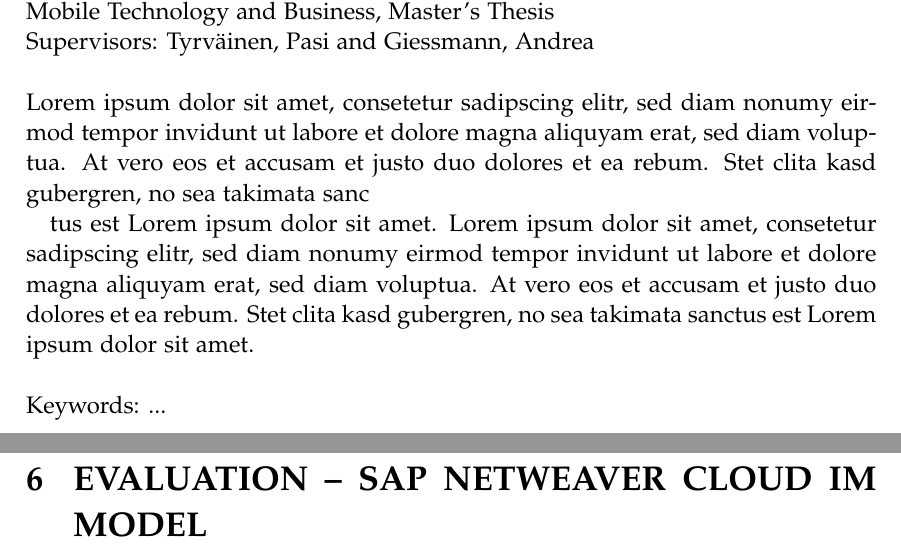
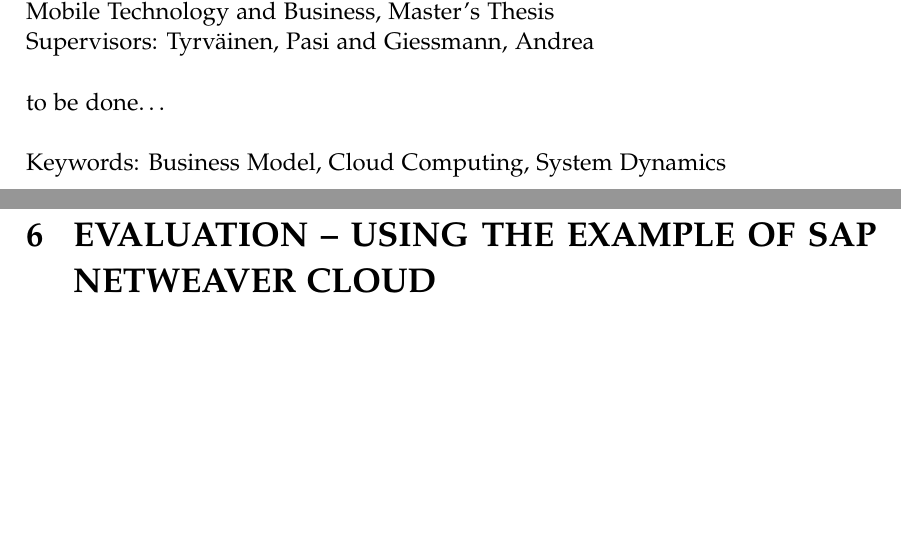
Before and after one commit to phkyas/mtbmcc, a LaTeX thesis (mtbmcc/mtbmcc.tex, which reads mtbmcc/chapters/structure.tex, mtbmcc/frontBackMatter/abstract.tex, mtbmcc/mtbmcc-metadata.tex): two parts of pages 2 and 19 of 20, joined at a grey line, cut so that both start at the same text, the shorter picture padded with empty space. Compiled offline with pdfLaTeX; the source files are stored in an older character set and shown here as Unicode.

Commit message:
small adaptations

```diff
--- a/mtbmcc/chapters/structure.tex
+++ b/mtbmcc/chapters/structure.tex
@@ -65,6 +65,6 @@
 
 \chapter{A Model for Designing Platform as a Service Business Models}
 
-\chapter{Evaluation -- SAP NetWeaver Cloud im Model}
+\chapter{Evaluation -- Using the Example of SAP NetWeaver Cloud}
 
 \chapter{Discussion and Conclusions}
--- a/mtbmcc/frontBackMatter/abstract.tex
+++ b/mtbmcc/frontBackMatter/abstract.tex
@@ -13,7 +13,7 @@
 Supervisors: \mySupervisor\\
 
 \noindent
-Lorem ipsum dolor sit amet, consetetur sadipscing elitr, sed diam nonumy eirmod tempor invidunt ut labore et dolore magna aliquyam erat, sed diam voluptua. At vero eos et accusam et justo duo dolores et ea rebum. Stet clita kasd gubergren, no sea takimata sanc\par tus est Lorem ipsum dolor sit amet. Lorem ipsum dolor sit amet, consetetur sadipscing elitr, sed diam nonumy eirmod tempor invidunt ut labore et dolore magna aliquyam erat, sed diam voluptua. At vero eos et accusam et justo duo dolores et ea rebum. Stet clita kasd gubergren, no sea takimata sanctus est Lorem ipsum dolor sit amet.\\
+to be done\ldots \\
 
 \noindent
 Keywords: \myKeywords
--- a/mtbmcc/mtbmcc-metadata.tex
+++ b/mtbmcc/mtbmcc-metadata.tex
@@ -12,4 +12,4 @@
 \newcommand{\myUni}{University of Jyväskylä\xspace}
 \newcommand{\myLocation}{Jyväskylä\xspace}
 \newcommand{\myTime}{2013\xspace}
-\newcommand{\myKeywords}{...\xspace}
+\newcommand{\myKeywords}{Business Model, Cloud Computing, System Dynamics\xspace}
```
